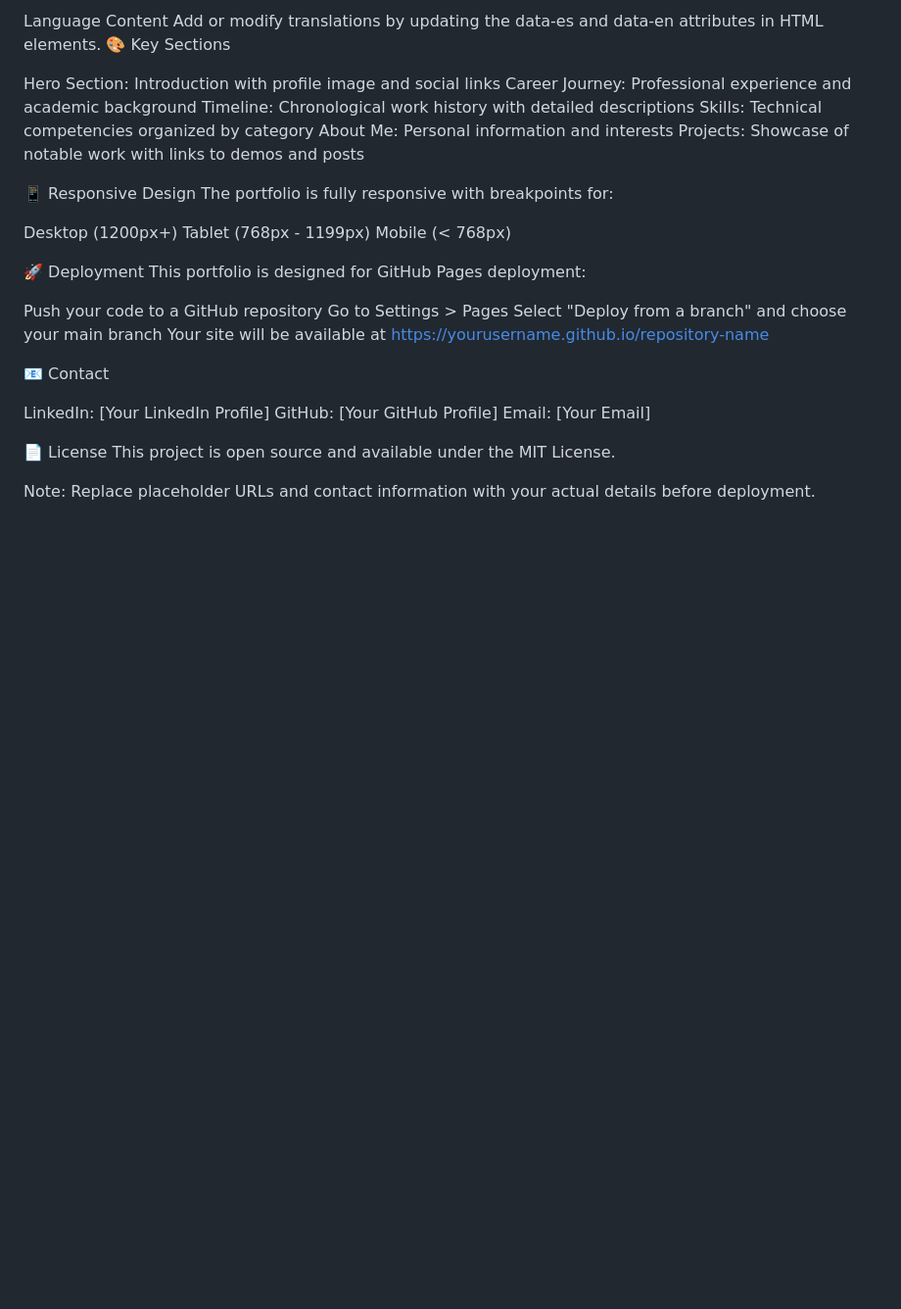
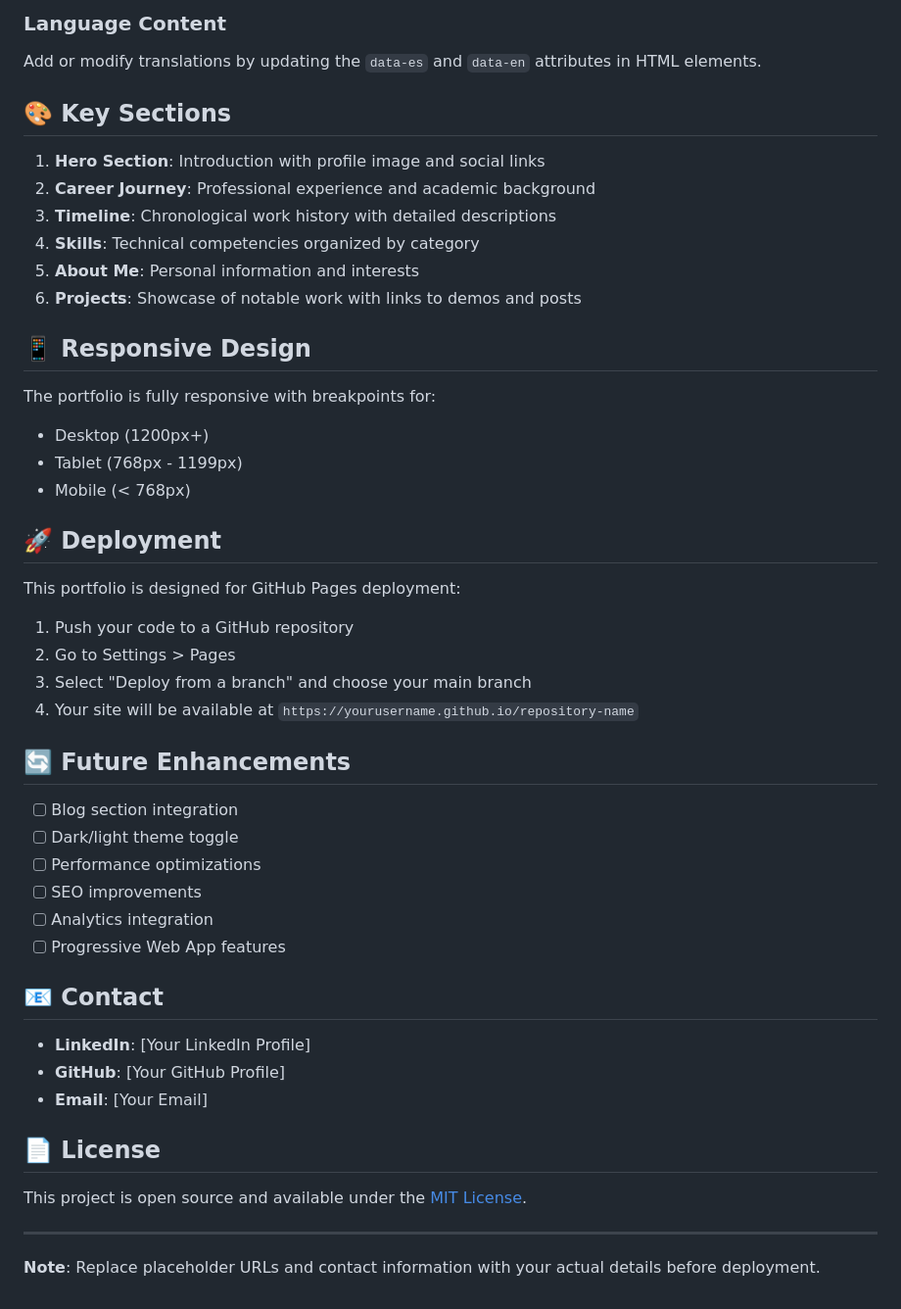
Before and after one commit to CodeGeasrb/rigoberto-professional-portfolio, a Markdown page: README.md, the part around the change printed below. Shown: that part at 98% size. Drawn GitHub-style; blank space fills up the shorter version.

```diff
--- a/README.md
+++ b/README.md
@@ -68,37 +75,51 @@ Animations and effects
 
-Language Content
-Add or modify translations by updating the data-es and data-en attributes in HTML elements.
-🎨 Key Sections
+### Language Content
+Add or modify translations by updating the `data-es` and `data-en` attributes in HTML elements.
 
-Hero Section: Introduction with profile image and social links
-Career Journey: Professional experience and academic background
-Timeline: Chronological work history with detailed descriptions
-Skills: Technical competencies organized by category
-About Me: Personal information and interests
-Projects: Showcase of notable work with links to demos and posts
+## 🎨 Key Sections
 
-📱 Responsive Design
+1. **Hero Section**: Introduction with profile image and social links
+2. **Career Journey**: Professional experience and academic background
+3. **Timeline**: Chronological work history with detailed descriptions
+4. **Skills**: Technical competencies organized by category
+5. **About Me**: Personal information and interests
+6. **Projects**: Showcase of notable work with links to demos and posts
+
+## 📱 Responsive Design
+
 The portfolio is fully responsive with breakpoints for:
+- Desktop (1200px+)
+- Tablet (768px - 1199px)
+- Mobile (< 768px)
 
-Desktop (1200px+)
-Tablet (768px - 1199px)
-Mobile (< 768px)
+## 🚀 Deployment
 
-🚀 Deployment
 This portfolio is designed for GitHub Pages deployment:
 
-Push your code to a GitHub repository
-Go to Settings > Pages
-Select "Deploy from a branch" and choose your main branch
-Your site will be available at https://yourusername.github.io/repository-name
+1. Push your code to a GitHub repository
+2. Go to Settings > Pages
+3. Select "Deploy from a branch" and choose your main branch
+4. Your site will be available at `https://yourusername.github.io/repository-name`
 
-📧 Contact
+## 🔄 Future Enhancements
 
-LinkedIn: [Your LinkedIn Profile]
-GitHub: [Your GitHub Profile]
-Email: [Your Email]
+- [ ] Blog section integration
+- [ ] Dark/light theme toggle
+- [ ] Performance optimizations
+- [ ] SEO improvements
+- [ ] Analytics integration
+- [ ] Progressive Web App features
 
-📄 License
-This project is open source and available under the MIT License.
+## 📧 Contact
 
-Note: Replace placeholder URLs and contact information with your actual details before deployment.
+- **LinkedIn**: [Your LinkedIn Profile]
+- **GitHub**: [Your GitHub Profile]
+- **Email**: [Your Email]
+
+## 📄 License
+
+This project is open source and available under the [MIT License](LICENSE).
+
+---
+
+**Note**: Replace placeholder URLs and contact information with your actual details before deployment.
```
Also changed, not shown: other parts of README.md (+48 -41 lines).
